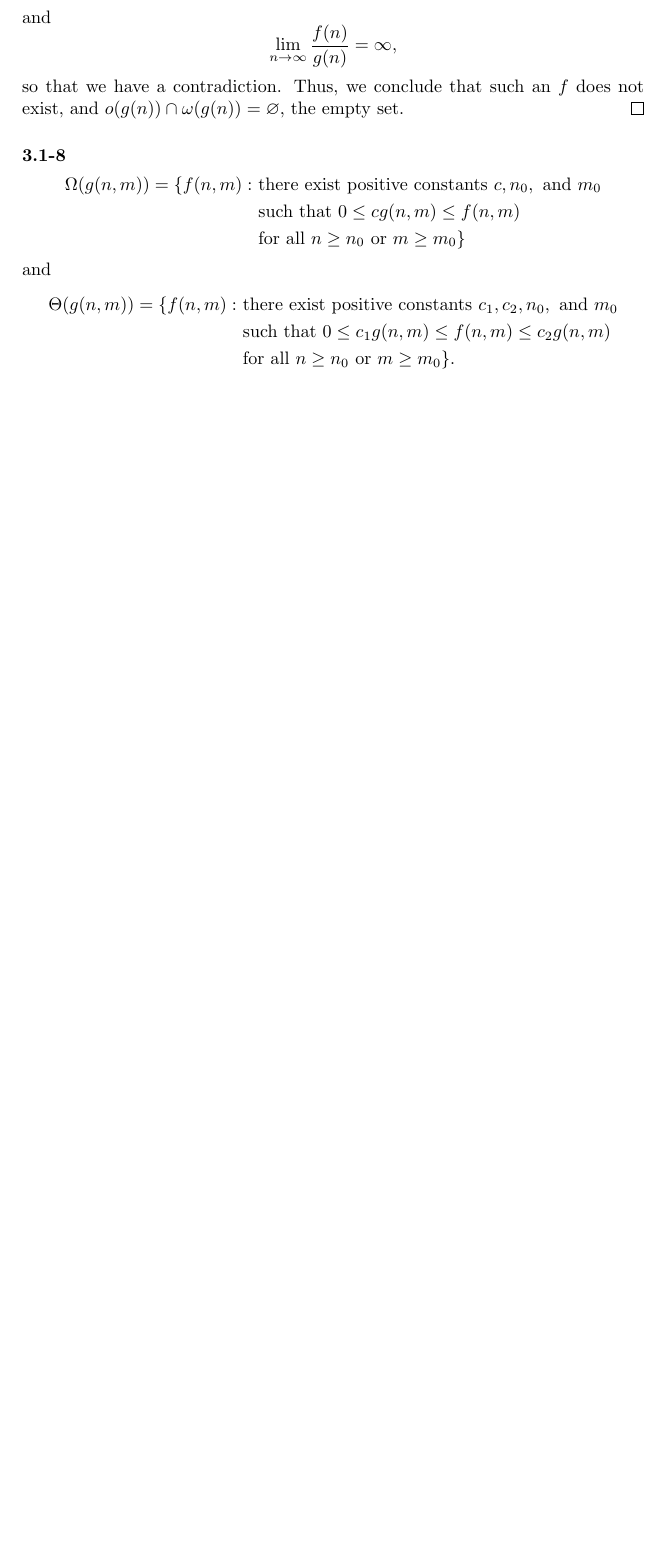
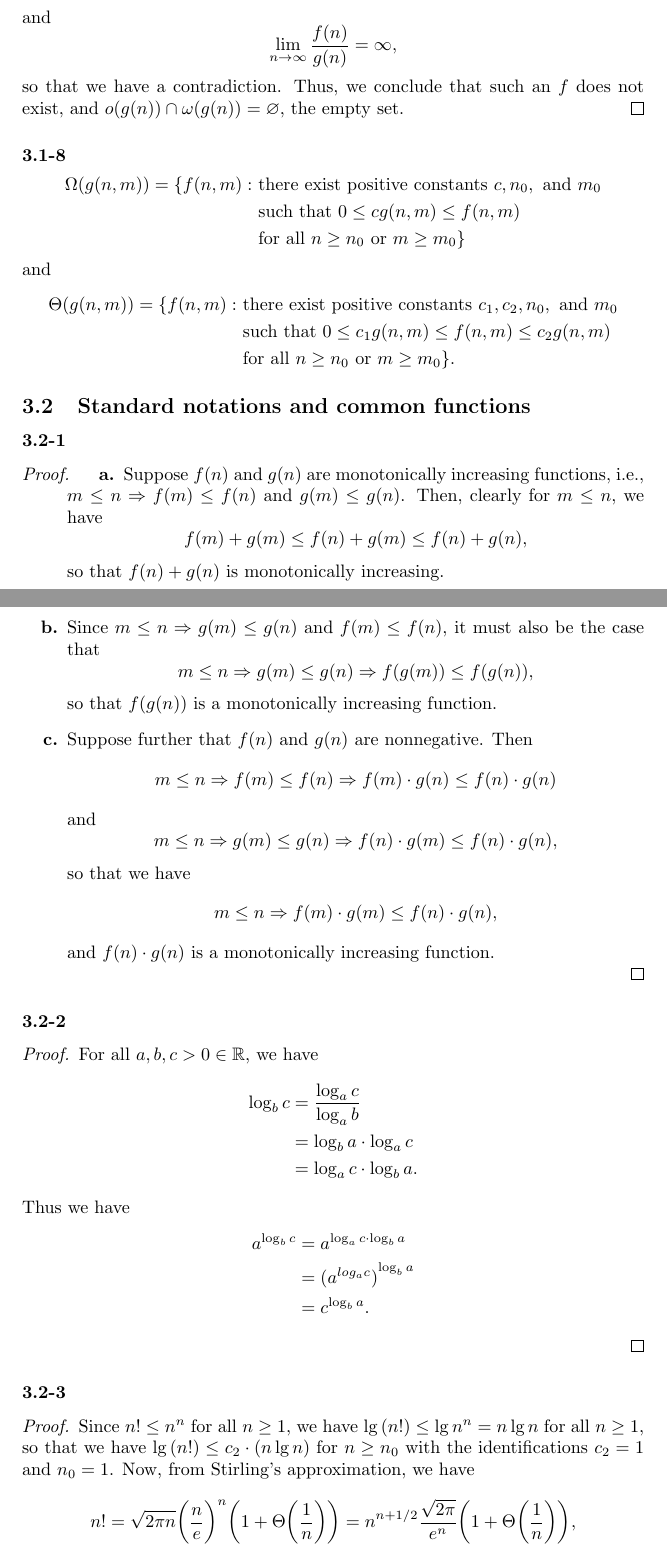
Before and after one commit to GrahamStrickland/clrs, a LaTeX document (tex/clrs.tex, which reads tex/ch03/sections.tex, tex/ch03/sections/3_2.tex, tex/ch03/sections/exercises/3_2-1.tex): part of page 17 of 17 before the commit and two parts of pages 17 and 18 of 19 after it, the two joined at a grey line, cut so that both start at the same text, the shorter picture padded with empty space. Compiled offline with pdfLaTeX.

Commit message:
Add exercises 3.2-1, 3.2-2, and 3.2-4

```diff
--- a/tex/ch03/sections.tex
+++ b/tex/ch03/sections.tex
@@ -2,3 +2,6 @@
 
 \subsection{Asymptotic notation}
 \input{ch03/sections/3_1}
+
+\subsection{Standard notations and common functions}
+\input{ch03/sections/3_2}
--- /dev/null
+++ b/tex/ch03/sections/3_2.tex
@@ -0,0 +1,10 @@
+% Section 3.2
+
+\subsubsection*{3.2-1}
+\input{ch03/sections/exercises/3_2-1}
+
+\subsubsection*{3.2-2}
+\input{ch03/sections/exercises/3_2-2}
+
+\subsubsection*{3.2-3}
+\input{ch03/sections/exercises/3_2-3}
--- /dev/null
+++ b/tex/ch03/sections/exercises/3_2-1.tex
@@ -0,0 +1,35 @@
+% Exercise 3.2-1
+
+\begin{proof}
+    \begin{itemize}
+        \item[\textbf{a.}] Suppose $f(n)$ and $g(n)$ are monotonically increasing
+            functions, i.e., $m \leq n \Rightarrow f(m) \leq f(n)$ and
+            $g(m) \leq g(n)$. Then, clearly for $m \leq n$, we have
+            \[
+                f(m) + g(m) \leq f(n) + g(m) \leq f(n) + g(n),
+            \]
+            so that $f(n) + g(n)$ is monotonically increasing.
+        \item[\textbf{b.}] Since $m \leq n \Rightarrow g(m) \leq g(n)$ and
+            $f(m) \leq f(n)$, it must also be the case that
+            \[
+                m \leq n \Rightarrow g(m) \leq g(n) \Rightarrow f(g(m)) \leq f(g(n)),
+            \]
+            so that $f(g(n))$ is a monotonically increasing function.
+        \item[\textbf{c.}] Suppose further that $f(n)$ and $g(n)$ are nonnegative.
+            Then
+            \[
+                m \leq n \Rightarrow f(m) \leq f(n) \Rightarrow f(m) \cdot g(n)
+                \leq f(n) \cdot g(n)
+            \]
+            and
+            \[
+                m \leq n \Rightarrow g(m) \leq g(n) \Rightarrow f(n) \cdot g(m)
+                \leq f(n) \cdot g(n),
+            \]
+            so that we have
+            \[
+                m \leq n \Rightarrow f(m) \cdot g(m) \leq f(n) \cdot g(n),
+            \]
+            and $f(n) \cdot g(n)$ is a monotonically increasing function.
+    \end{itemize}
+\end{proof}
--- /dev/null
+++ b/tex/ch03/sections/exercises/3_2-2.tex
@@ -0,0 +1,20 @@
+% Exercise 3.2-2
+
+\begin{proof}
+    For all $a, b, c > 0 \in \mathbb{R}$, we have
+    \begin{equation*}
+        \begin{split}
+            \log_b{c} &= \frac{\log_a{c}}{\log_a{b}} \\
+                      &= \log_b{a} \cdot \log_a{c} \\
+                      &= \log_a{c} \cdot \log_b{a}.
+        \end{split}
+    \end{equation*}
+    Thus we have
+    \begin{equation*}
+        \begin{split}
+            a^{\log_b{c}} &= a^{\log_a{c} \cdot \log_b{a}} \\
+                          &= {(a^{log_a{c}})}^{\log_b{a}} \\
+                          &= c^{\log_b{a}}.
+        \end{split}
+    \end{equation*}
+\end{proof}
--- /dev/null
+++ b/tex/ch03/sections/exercises/3_2-3.tex
@@ -0,0 +1,12 @@
+% Exercise 3.2-3
+
+\begin{proof}
+    Since $n! \leq n^n$ for all $n \geq 1$, we have $\lg{(n!)} \leq \lg{n^n} = n\lg{n}$
+    for all $n \geq 1$, so that we have $\lg{(n!)} \leq c_2 \cdot (n\lg{n})$ for
+    $n \geq n_0$ with the identifications $c_2 = 1$ and $n_0 = 1$.
+    Now, from Stirling's approximation, we have
+    \[
+        n! = \sqrt{2\pi n} {\biggl(\frac{n}{e}\biggr)}^n
+        \biggl(1 + \Theta \biggl(\frac{1}{n}\biggr)\biggr)
+        = n^{n + 1/2} \frac{\sqrt{2\pi}}{e^n}
+        \biggl(1 + \Theta\biggl(\frac{1}{n}\biggr)\biggr),
```
Also changed, not shown: tex/clrs.pdf, tex/ch03/sections/exercises/3_2-3.tex (38 more changed lines), 1 other file.
